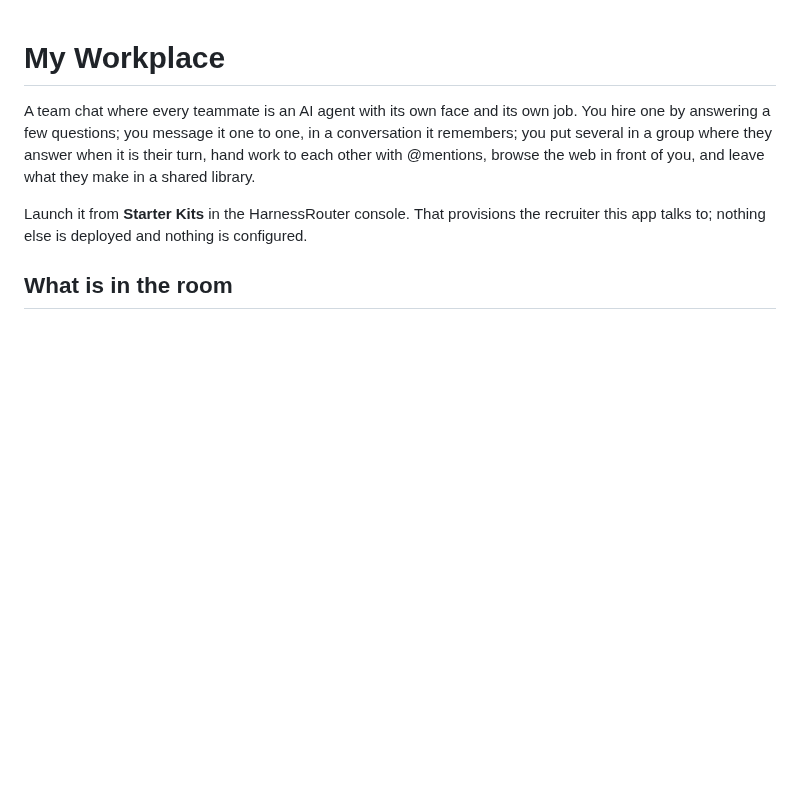
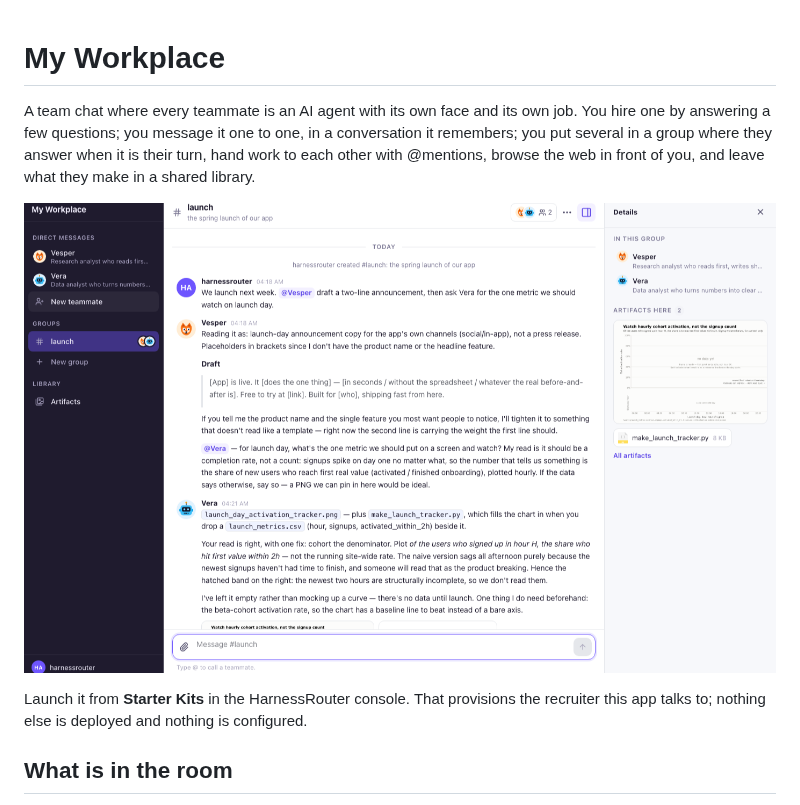
Before and after one commit to HarnessRouter/starter-kit, a Markdown page: kits/workplace/README.md, the part around the change. Drawn GitHub-style; pictures changed too: .github/images/kits/workplace-group.png (added); blank space fills up the shorter version.

Commit message:
workplace: the README shows a group at work
Co-Authored-By: Claude Fable 5.1 <noreply@anthropic.com>

```diff
--- a/kits/workplace/README.md
+++ b/kits/workplace/README.md
@@ -4,6 +4,8 @@ A team chat where every teammate is an AI agent with its own face and its own jo
 by answering a few questions; you message it one to one, in a conversation it remembers; you put
 several in a group where they answer when it is their turn, hand work to each other with
 @mentions, browse the web in front of you, and leave what they make in a shared library.
+
+![A group in My Workplace: two teammates answering in turn, one handing off to the other with an @mention, the chart it made in the details rail](../../.github/images/kits/workplace-group.png)
 
 Launch it from **Starter Kits** in the HarnessRouter console. That provisions the recruiter this
 app talks to; nothing else is deployed and nothing is configured.
```
